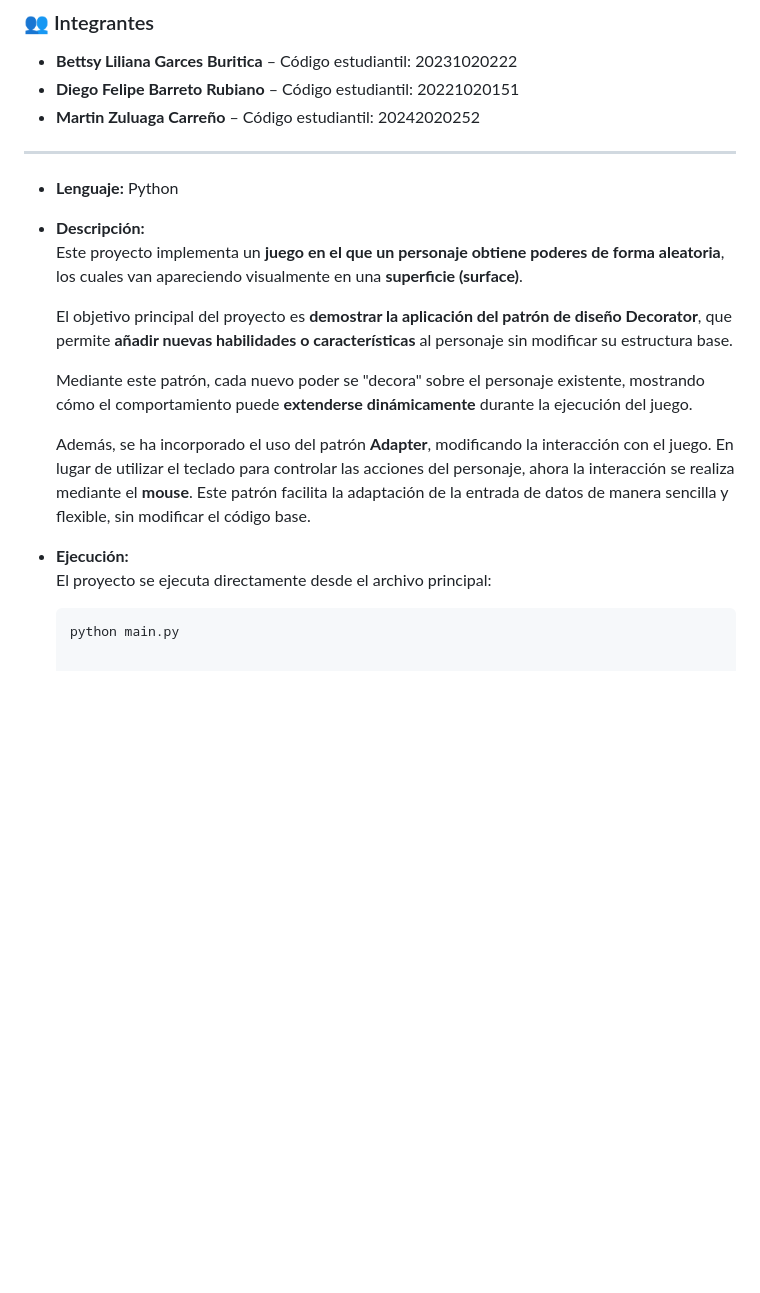
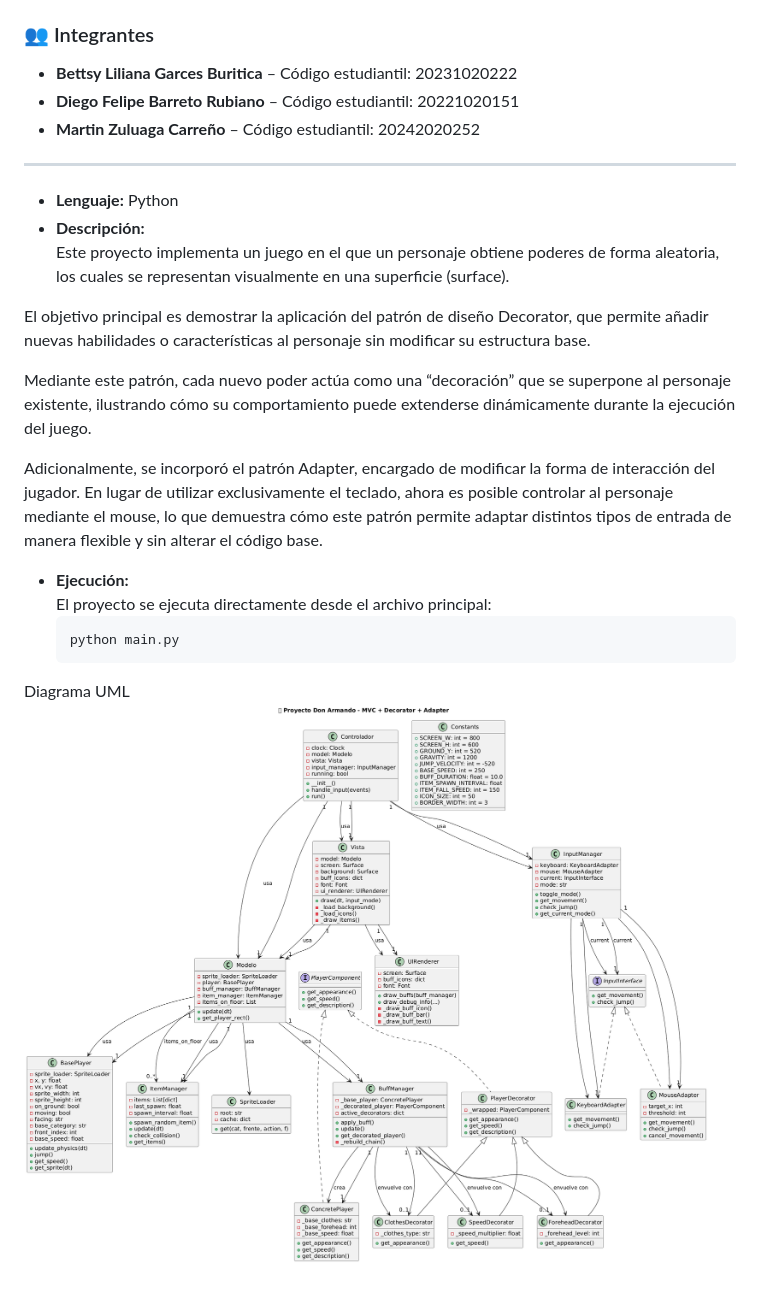
Before and after one commit to HilvertoVerto/ModelosDeProgramacion, a Markdown page: JuegoBettyAdapter/README.md, the part around the change. Drawn GitHub-style; pictures changed too: JuegoBettyAdapter/image.png (added); blank space fills up the shorter version.

Commit message:
ajuste patron decorator

````diff
--- a/JuegoBettyAdapter/README.md
+++ b/JuegoBettyAdapter/README.md
@@ -10,15 +10,17 @@
 
 - **Lenguaje:** Python
 - **Descripción:**
-  Este proyecto implementa un **juego en el que un personaje obtiene poderes de forma aleatoria**, los cuales van apareciendo visualmente en una **superficie (surface)**.
+Este proyecto implementa un juego en el que un personaje obtiene poderes de forma aleatoria, los cuales se representan visualmente en una superficie (surface).
 
-  El objetivo principal del proyecto es **demostrar la aplicación del patrón de diseño Decorator**, que permite **añadir nuevas habilidades o características** al personaje sin modificar su estructura base.
+El objetivo principal es demostrar la aplicación del patrón de diseño Decorator, que permite añadir nuevas habilidades o características al personaje sin modificar su estructura base.
 
-  Mediante este patrón, cada nuevo poder se "decora" sobre el personaje existente, mostrando cómo el comportamiento puede **extenderse dinámicamente** durante la ejecución del juego.
+Mediante este patrón, cada nuevo poder actúa como una “decoración” que se superpone al personaje existente, ilustrando cómo su comportamiento puede extenderse dinámicamente durante la ejecución del juego.
 
-  Además, se ha incorporado el uso del patrón **Adapter**, modificando la interacción con el juego. En lugar de utilizar el teclado para controlar las acciones del personaje, ahora la interacción se realiza mediante el **mouse**. Este patrón facilita la adaptación de la entrada de datos de manera sencilla y flexible, sin modificar el código base.
+Adicionalmente, se incorporó el patrón Adapter, encargado de modificar la forma de interacción del jugador. En lugar de utilizar exclusivamente el teclado, ahora es posible controlar al personaje mediante el mouse, lo que demuestra cómo este patrón permite adaptar distintos tipos de entrada de manera flexible y sin alterar el código base.
 
 - **Ejecución:**
   El proyecto se ejecuta directamente desde el archivo principal:
   ```bash
   python main.py
+Diagrama UML
+![alt text](image.png)
````
Also changed, not shown: 3 other files.
